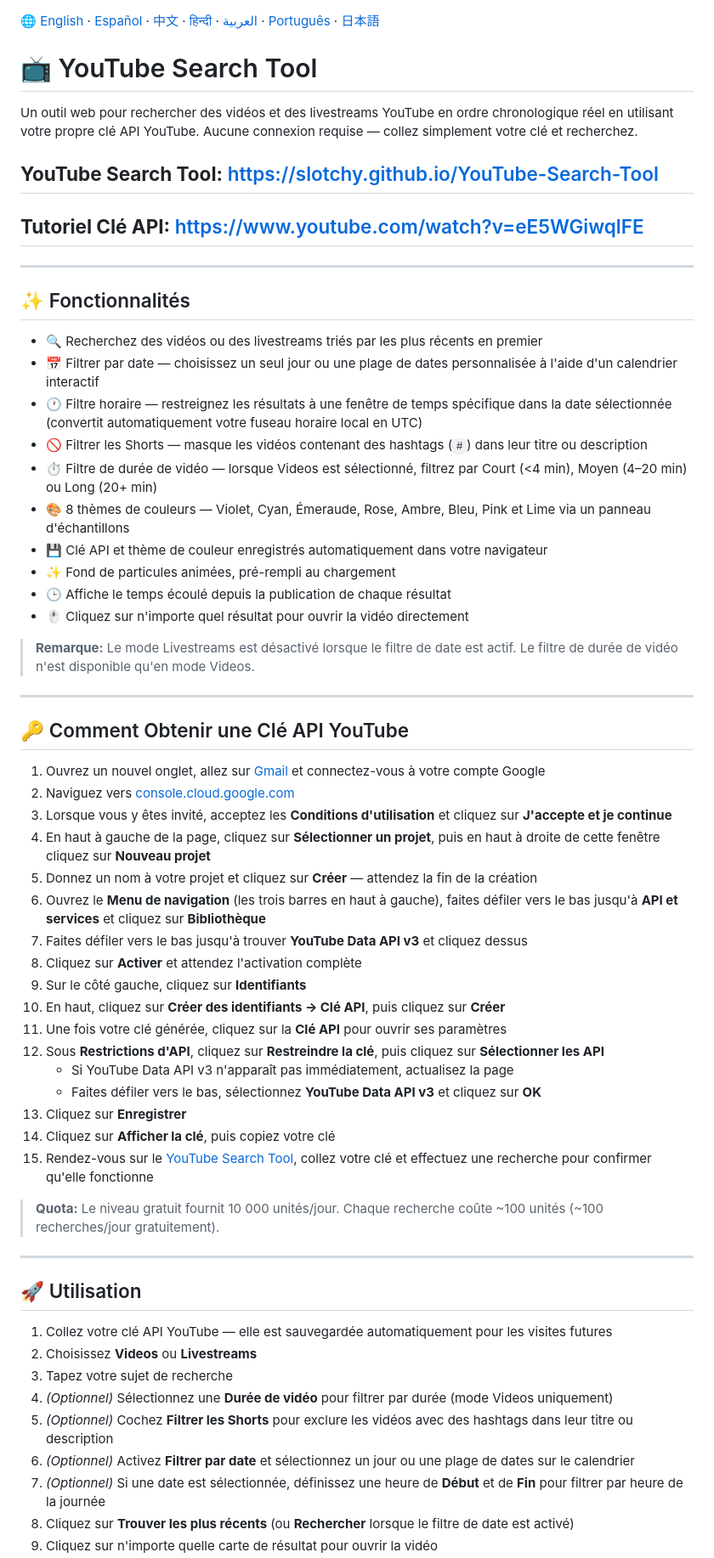
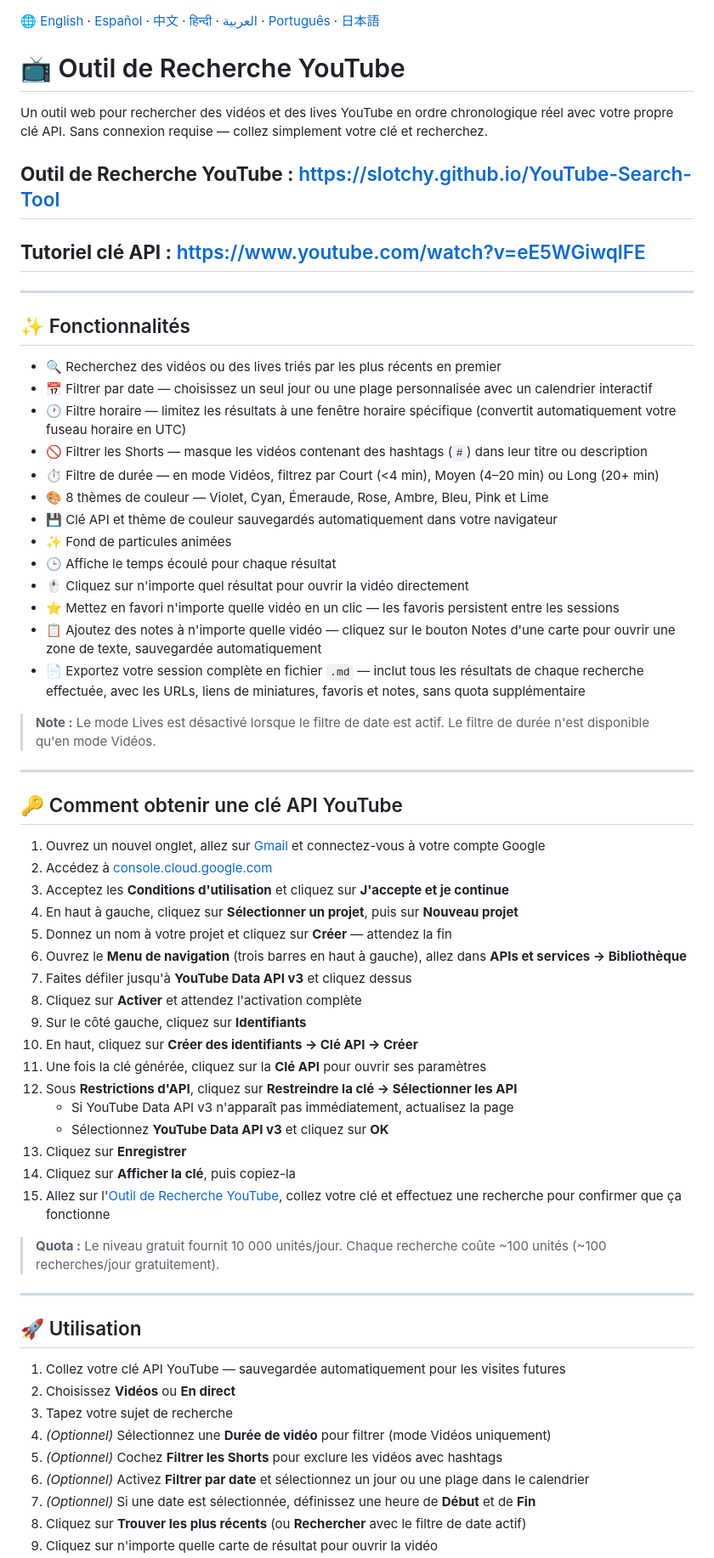
Before and after one commit to Slotchy/YouTube-Search-Tool, a Markdown page: README.fr.md, the part around one of its changes. Shown at 85% size. Drawn GitHub-style.

```diff
--- a/README.fr.md
+++ b/README.fr.md
@@ -1,63 +1,66 @@
 🌐 [English](README.md) · [Español](README.es.md) · [中文](README.zh.md) · [हिन्दी](README.hi.md) · [العربية](README.ar.md) · [Português](README.pt.md) · [日本語](README.ja.md)
 
-# 📺 YouTube Search Tool
+# 📺 Outil de Recherche YouTube
 
-Un outil web pour rechercher des vidéos et des livestreams YouTube en ordre chronologique réel en utilisant votre propre clé API YouTube. Aucune connexion requise — collez simplement votre clé et recherchez.
+Un outil web pour rechercher des vidéos et des lives YouTube en ordre chronologique réel avec votre propre clé API. Sans connexion requise — collez simplement votre clé et recherchez.
 
-## **YouTube Search Tool:** <https://slotchy.github.io/YouTube-Search-Tool>
-## **Tutoriel Clé API:** <https://www.youtube.com/watch?v=eE5WGiwqlFE>
+## **Outil de Recherche YouTube :** <https://slotchy.github.io/YouTube-Search-Tool>
+## **Tutoriel clé API :** <https://www.youtube.com/watch?v=eE5WGiwqlFE>
 
 ---
 
 ## ✨ Fonctionnalités
 
-* 🔍 Recherchez des vidéos ou des livestreams triés par les plus récents en premier
-* 📅 Filtrer par date — choisissez un seul jour ou une plage de dates personnalisée à l'aide d'un calendrier interactif
-* 🕐 Filtre horaire — restreignez les résultats à une fenêtre de temps spécifique dans la date sélectionnée (convertit automatiquement votre fuseau horaire local en UTC)
+* 🔍 Recherchez des vidéos ou des lives triés par les plus récents en premier
+* 📅 Filtrer par date — choisissez un seul jour ou une plage personnalisée avec un calendrier interactif
+* 🕐 Filtre horaire — limitez les résultats à une fenêtre horaire spécifique (convertit automatiquement votre fuseau horaire en UTC)
 * 🚫 Filtrer les Shorts — masque les vidéos contenant des hashtags (`#`) dans leur titre ou description
-* ⏱️ Filtre de durée de vidéo — lorsque Videos est sélectionné, filtrez par Court (<4 min), Moyen (4–20 min) ou Long (20+ min)
-* 🎨 8 thèmes de couleurs — Violet, Cyan, Émeraude, Rose, Ambre, Bleu, Pink et Lime via un panneau d'échantillons
-* 💾 Clé API et thème de couleur enregistrés automatiquement dans votre navigateur
-* ✨ Fond de particules animées, pré-rempli au chargement
-* 🕒 Affiche le temps écoulé depuis la publication de chaque résultat
+* ⏱️ Filtre de durée — en mode Vidéos, filtrez par Court (<4 min), Moyen (4–20 min) ou Long (20+ min)
+* 🎨 8 thèmes de couleur — Violet, Cyan, Émeraude, Rose, Ambre, Bleu, Pink et Lime
+* 💾 Clé API et thème de couleur sauvegardés automatiquement dans votre navigateur
+* ✨ Fond de particules animées
+* 🕒 Affiche le temps écoulé pour chaque résultat
 * 🖱️ Cliquez sur n'importe quel résultat pour ouvrir la vidéo directement
+* ⭐ Mettez en favori n'importe quelle vidéo en un clic — les favoris persistent entre les sessions
+* 📋 Ajoutez des notes à n'importe quelle vidéo — cliquez sur le bouton Notes d'une carte pour ouvrir une zone de texte, sauvegardée automatiquement
+* 📄 Exportez votre session complète en fichier `.md` — inclut tous les résultats de chaque recherche effectuée, avec les URLs, liens de miniatures, favoris et notes, sans quota supplémentaire
 
-> **Remarque:** Le mode Livestreams est désactivé lorsque le filtre de date est actif. Le filtre de durée de vidéo n'est disponible qu'en mode Videos.
+> **Note :** Le mode Lives est désactivé lorsque le filtre de date est actif. Le filtre de durée n'est disponible qu'en mode Vidéos.
 
 ---
 
-## 🔑 Comment Obtenir une Clé API YouTube
+## 🔑 Comment obtenir une clé API YouTube
 
 1. Ouvrez un nouvel onglet, allez sur [Gmail](https://mail.google.com) et connectez-vous à votre compte Google
-2. Naviguez vers [console.cloud.google.com](https://console.cloud.google.com)
-3. Lorsque vous y êtes invité, acceptez les **Conditions d'utilisation** et cliquez sur **J'accepte et je continue**
-4. En haut à gauche de la page, cliquez sur **Sélectionner un projet**, puis en haut à droite de cette fenêtre cliquez sur **Nouveau projet**
-5. Donnez un nom à votre projet et cliquez sur **Créer** — attendez la fin de la création
-6. Ouvrez le **Menu de navigation** (les trois barres en haut à gauche), faites défiler vers le bas jusqu'à **API et services** et cliquez sur **Bibliothèque**
-7. Faites défiler vers le bas jusqu'à trouver **YouTube Data API v3** et cliquez dessus
+2. Accédez à [console.cloud.google.com](https://console.cloud.google.com)
+3. Acceptez les **Conditions d'utilisation** et cliquez sur **J'accepte et je continue**
+4. En haut à gauche, cliquez sur **Sélectionner un projet**, puis sur **Nouveau projet**
+5. Donnez un nom à votre projet et cliquez sur **Créer** — attendez la fin
+6. Ouvrez le **Menu de navigation** (trois barres en haut à gauche), allez dans **APIs et services → Bibliothèque**
+7. Faites défiler jusqu'à **YouTube Data API v3** et cliquez dessus
 8. Cliquez sur **Activer** et attendez l'activation complète
 9. Sur le côté gauche, cliquez sur **Identifiants**
-10. En haut, cliquez sur **Créer des identifiants → Clé API**, puis cliquez sur **Créer**
-11. Une fois votre clé générée, cliquez sur la **Clé API** pour ouvrir ses paramètres
-12. Sous **Restrictions d'API**, cliquez sur **Restreindre la clé**, puis cliquez sur **Sélectionner les API**
+10. En haut, cliquez sur **Créer des identifiants → Clé API → Créer**
+11. Une fois la clé générée, cliquez sur la **Clé API** pour ouvrir ses paramètres
+12. Sous **Restrictions d'API**, cliquez sur **Restreindre la clé → Sélectionner les API**
     - Si YouTube Data API v3 n'apparaît pas immédiatement, actualisez la page
-    - Faites défiler vers le bas, sélectionnez **YouTube Data API v3** et cliquez sur **OK**
+    - Sélectionnez **YouTube Data API v3** et cliquez sur **OK**
 13. Cliquez sur **Enregistrer**
-14. Cliquez sur **Afficher la clé**, puis copiez votre clé
-15. Rendez-vous sur le [YouTube Search Tool](https://slotchy.github.io/YouTube-Search-Tool), collez votre clé et effectuez une recherche pour confirmer qu'elle fonctionne
+14. Cliquez sur **Afficher la clé**, puis copiez-la
+15. Allez sur l'[Outil de Recherche YouTube](https://slotchy.github.io/YouTube-Search-Tool), collez votre clé et effectuez une recherche pour confirmer que ça fonctionne
 
-> **Quota:** Le niveau gratuit fournit 10 000 unités/jour. Chaque recherche coûte ~100 unités (~100 recherches/jour gratuitement).
+> **Quota :** Le niveau gratuit fournit 10 000 unités/jour. Chaque recherche coûte ~100 unités (~100 recherches/jour gratuitement).
 
 ---
 
 ## 🚀 Utilisation
 
-1. Collez votre clé API YouTube — elle est sauvegardée automatiquement pour les visites futures
-2. Choisissez **Videos** ou **Livestreams**
+1. Collez votre clé API YouTube — sauvegardée automatiquement pour les visites futures
+2. Choisissez **Vidéos** ou **En direct**
 3. Tapez votre sujet de recherche
-4. *(Optionnel)* Sélectionnez une **Durée de vidéo** pour filtrer par durée (mode Videos uniquement)
-5. *(Optionnel)* Cochez **Filtrer les Shorts** pour exclure les vidéos avec des hashtags dans leur titre ou description
-6. *(Optionnel)* Activez **Filtrer par date** et sélectionnez un jour ou une plage de dates sur le calendrier
-7. *(Optionnel)* Si une date est sélectionnée, définissez une heure de **Début** et de **Fin** pour filtrer par heure de la journée
-8. Cliquez sur **Trouver les plus récents** (ou **Rechercher** lorsque le filtre de date est activé)
+4. *(Optionnel)* Sélectionnez une **Durée de vidéo** pour filtrer (mode Vidéos uniquement)
+5. *(Optionnel)* Cochez **Filtrer les Shorts** pour exclure les vidéos avec hashtags
+6. *(Optionnel)* Activez **Filtrer par date** et sélectionnez un jour ou une plage dans le calendrier
+7. *(Optionnel)* Si une date est sélectionnée, définissez une heure de **Début** et de **Fin**
+8. Cliquez sur **Trouver les plus récents** (ou **Rechercher** avec le filtre de date actif)
 9. Cliquez sur n'importe quelle carte de résultat pour ouvrir la vidéo
```
Also changed, not shown: other parts of README.fr.md (+32 -14 lines).
